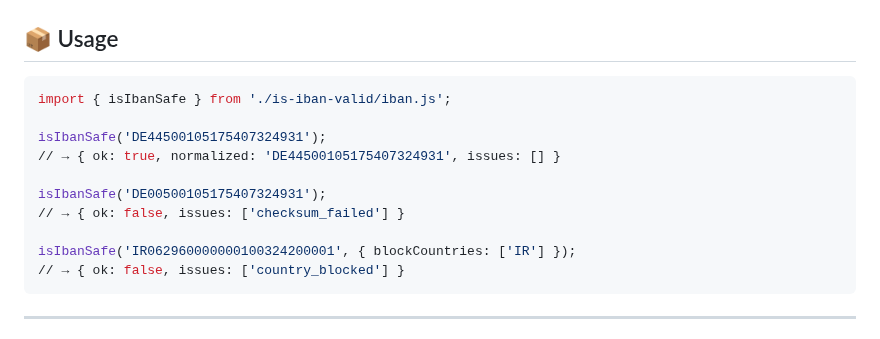
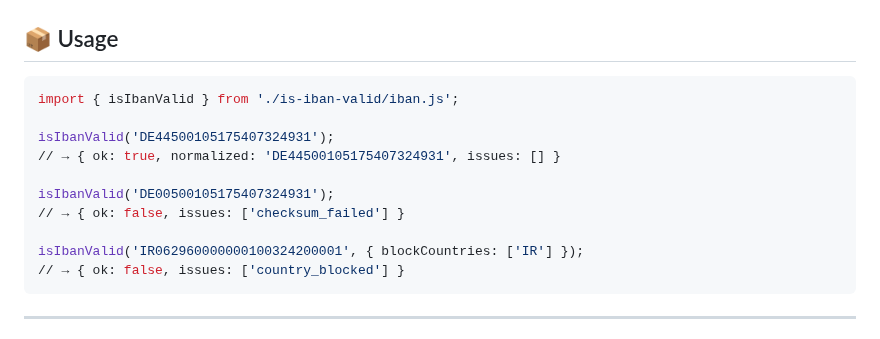
Before and after one commit to Yvancg/validators, a Markdown page: is-iban-valid/README.md, the part around the change. GitHub-like rendering.

Commit message:
Update README.md
Signed-off-by: Y <66672463+Yvancg@users.noreply.github.com>

````diff
--- a/is-iban-valid/README.md
+++ b/is-iban-valid/README.md
@@ -13,15 +13,15 @@ Most IBAN libraries depend on legacy regex sets or outdated country lists.
 
 ## 📦 Usage
 ```bash
-import { isIbanSafe } from './is-iban-valid/iban.js';
+import { isIbanValid } from './is-iban-valid/iban.js';
 
-isIbanSafe('DE44500105175407324931');
+isIbanValid('DE44500105175407324931');
 // → { ok: true, normalized: 'DE44500105175407324931', issues: [] }
 
-isIbanSafe('DE00500105175407324931');
+isIbanValid('DE00500105175407324931');
 // → { ok: false, issues: ['checksum_failed'] }
 
-isIbanSafe('IR062960000000100324200001', { blockCountries: ['IR'] });
+isIbanValid('IR062960000000100324200001', { blockCountries: ['IR'] });
 // → { ok: false, issues: ['country_blocked'] }
 ```
 
````
